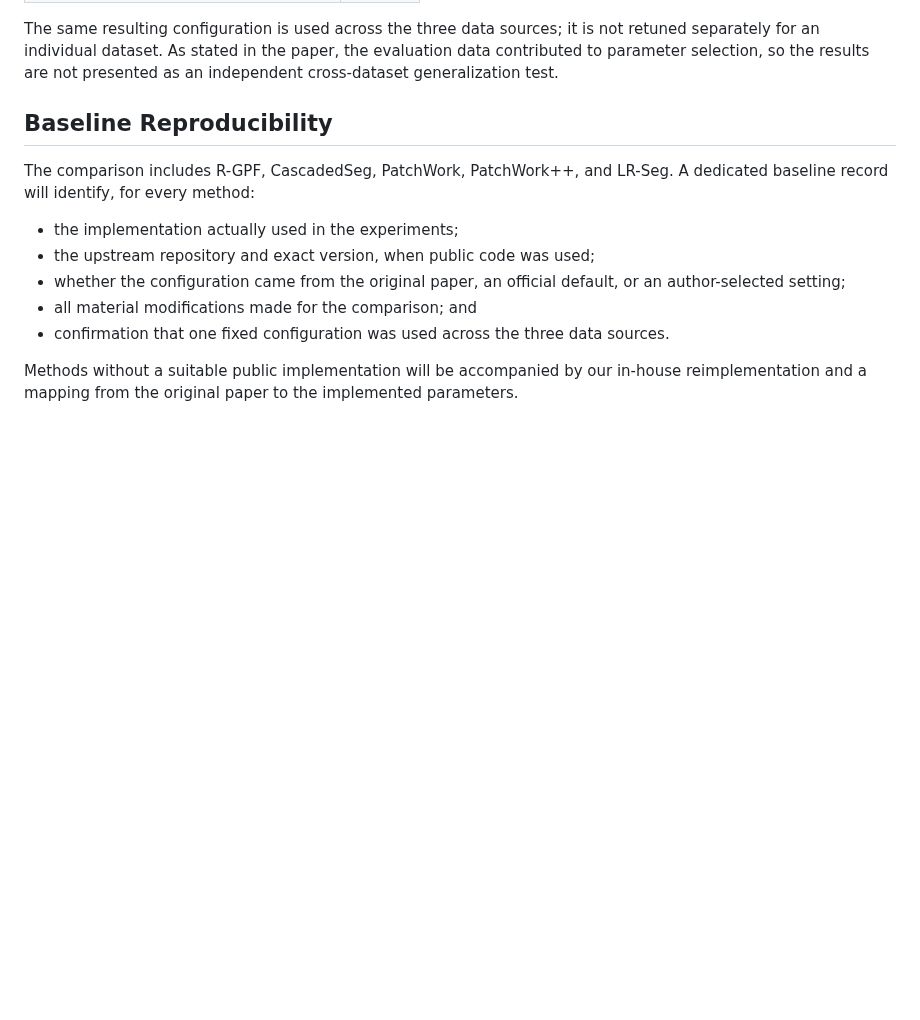
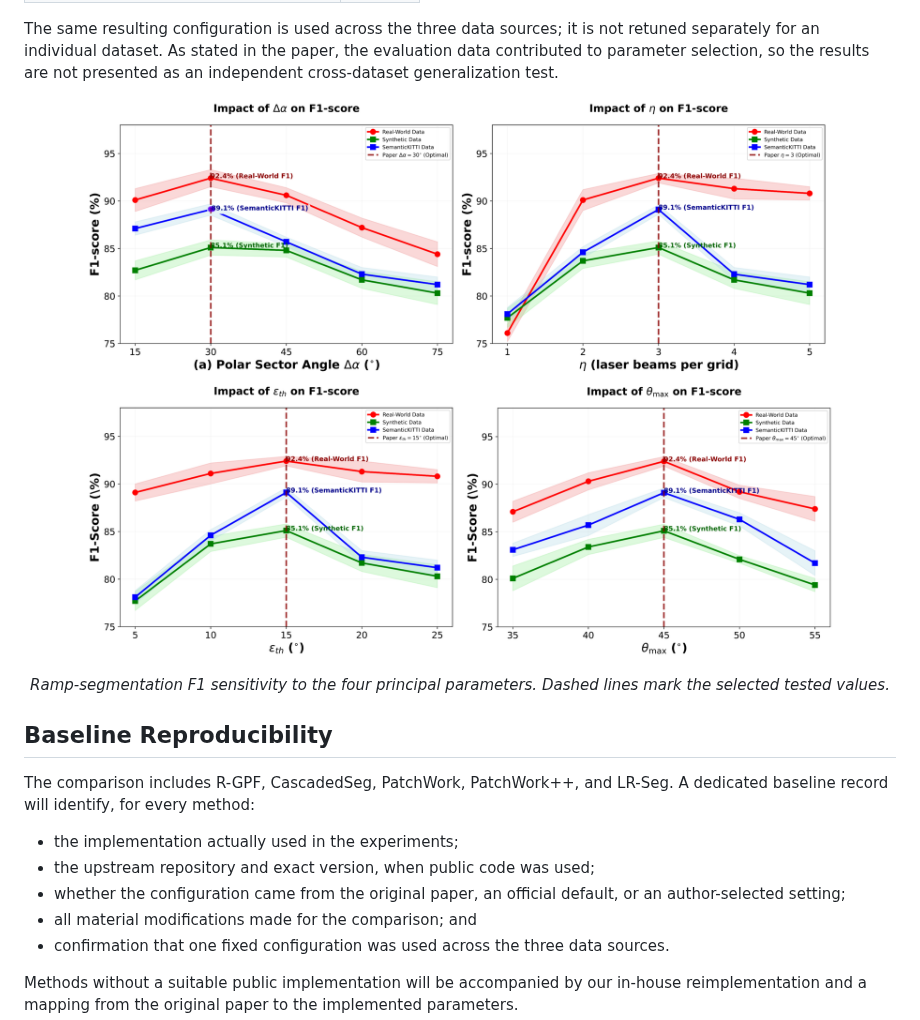
Before and after one commit to Eksanf/RG-Seg, a Markdown page: README.md, the part around one of its changes. Rendered like a GitHub page; pictures changed too: assets/parameter_sensitivity.png (added); blank space fills up the shorter version.

```diff
--- a/README.md
+++ b/README.md
@@ -38,6 +66,12 @@ The reported parameter configuration is:
 | Ramp cutoff angle, `theta_max` | 45 deg |
 
 The same resulting configuration is used across the three data sources; it is not retuned separately for an individual dataset. As stated in the paper, the evaluation data contributed to parameter selection, so the results are not presented as an independent cross-dataset generalization test.
+
+<p align="center">
+  <img src="assets/parameter_sensitivity.png" alt="Parameter sensitivity analysis on three data sources" width="92%">
+</p>
+
+<p align="center"><em>Ramp-segmentation F1 sensitivity to the four principal parameters. Dashed lines mark the selected tested values.</em></p>
 
 ## Baseline Reproducibility
 
```
Also changed, not shown: other parts of README.md (+28 -0 lines), assets/method_overview.png (added), assets/obstacle_residual_example.png (added), assets/qualitative_results.png (added), assets/ramp_observations.png (added).
